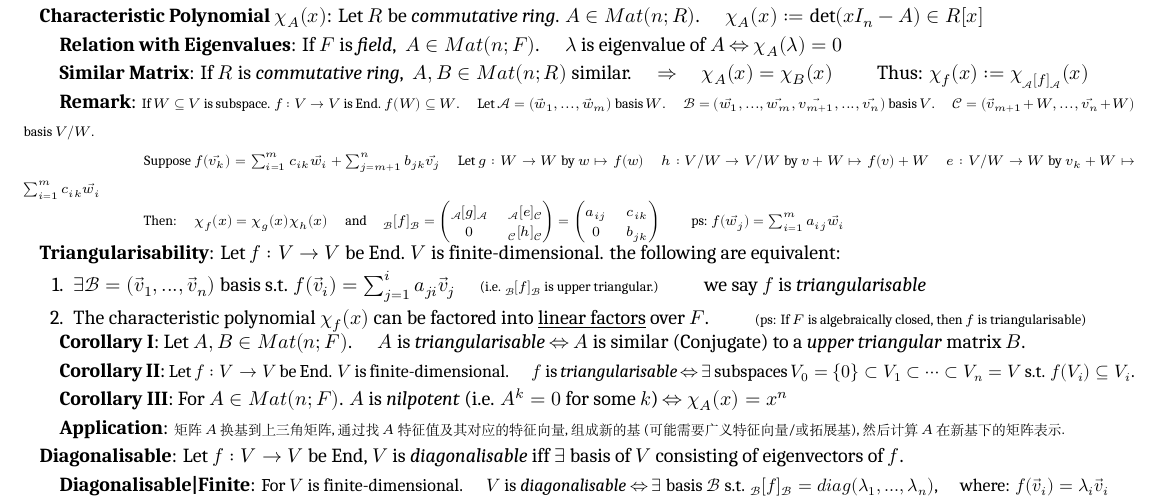
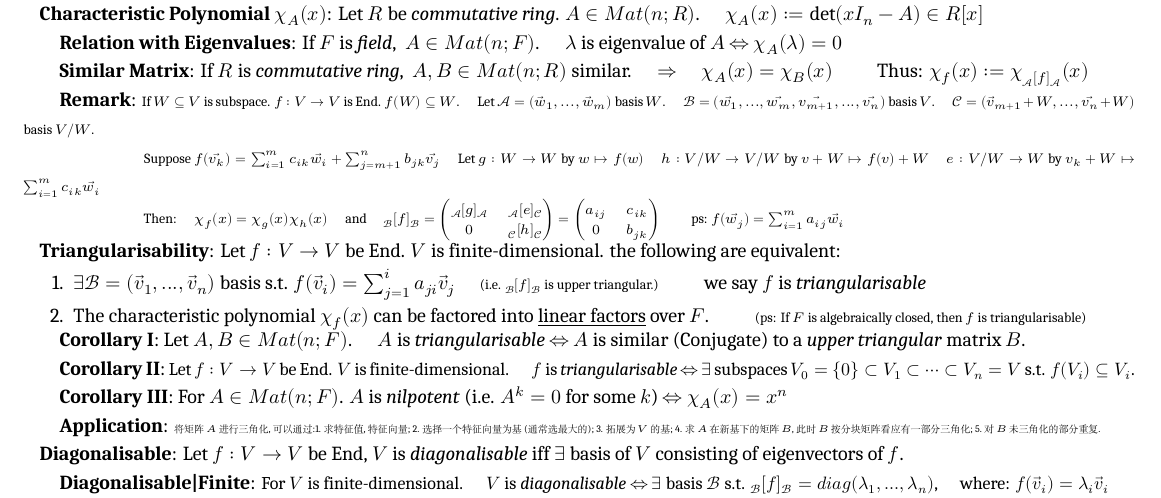
Before and after one commit to zhoujasper/Edin_Year3_Semester2_Notes, a LaTeX document (HAlg/Note/HAlg Note.tex): part of page 4 of 5, cut so that both start at the same text. Compiled offline with XeLaTeX; a missing font is replaced by an installed copy or a similar font.

Commit message:
v3.2.1 更新 XeTeX 版本日期，修正矩阵三角化应用描述中的表述错误

```diff
--- a/HAlg/Note/HAlg Note.tex
+++ b/HAlg/Note/HAlg Note.tex
@@ -473,7 +473,7 @@ $\cdot$ \textbf{Decomposes}: If $F$ field is \textit{algebraically closed} $\Rig
 
 \quad \textbf{Corollary III}: For $A\in Mat(n;F)$. $A$ is \textit{nilpotent} (i.e. $A^k=0$ for some $k$) $\Leftrightarrow$ $\chi_A(x)=x^n$
 
-\quad \textbf{Application}: {\scriptsize 矩阵$A$换基到上三角矩阵,通过找$A$特征值及其对应的特征向量,组成新的基(可能需要广义特征向量/或拓展基),然后计算$A$在新基下的矩阵表示.}
+\quad \textbf{Application}: {\tiny 将矩阵$A$进行三角化,可以通过:1. 求特征值,特征向量; 2. 选择一个特征向量为基(通常选最大的); 3. 拓展为$V$的基; 4. 求$A$在新基下的矩阵$B$,此时$B$按分块矩阵看应有一部分三角化; 5.对$B$未三角化的部分重复.}
 
 \textbf{Diagonalisable}: Let $f:V\to V$ be End, $V$ is \textit{diagonalisable} iff $\exists$ basis of $V$ consisting of eigenvectors of $f$.
 
```
Also changed, not shown: HAlg/Note/HAlg Note.pdf, 2 other files.
